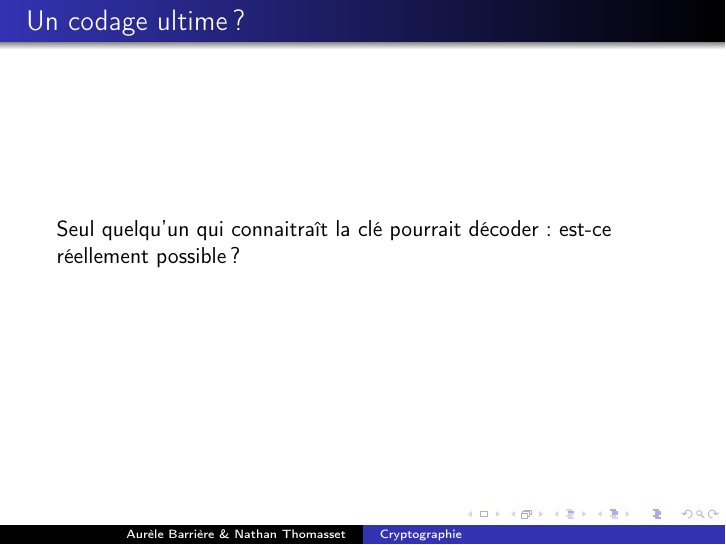
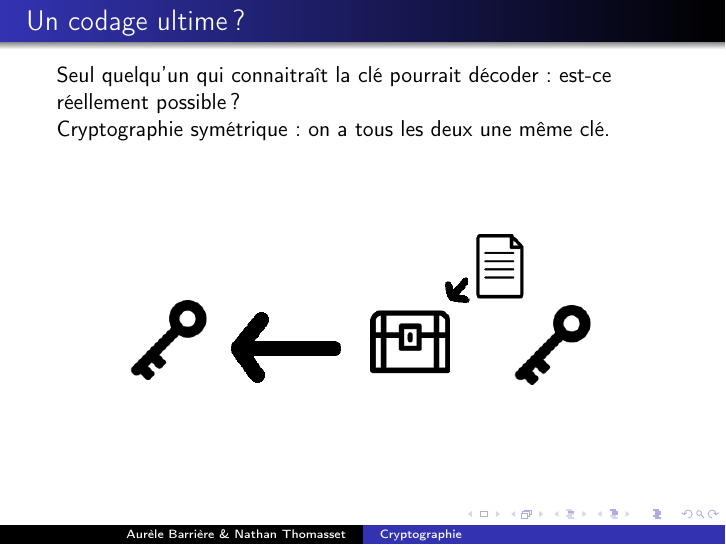
Before and after one commit to Aurele-Barriere/Crypto, LaTeX slides (expose.tex): page 4 of 16. Compiled offline with pdfLaTeX.

Commit message:
almost non-ugly graphic

```diff
--- a/expose.tex
+++ b/expose.tex
@@ -35,6 +35,12 @@
 
 \begin{frame}{Un codage ultime?}
   Seul quelqu'un qui connaitraît la clé pourrait décoder : est-ce réellement possible ?
+
+Cryptographie symétrique : on a tous les deux une même clé.
+\begin{figure}
+\centering
+\includegraphics[scale = 0.4]{symetric.png}
+\end{figure}
   \end{frame}
 
 \begin{frame}{Exemple : chiffrement de César}
```
Also changed, not shown: chest.png (added), expose.pdf, file.png (added), key.png (added), symetric.png (added), 1 other file.
